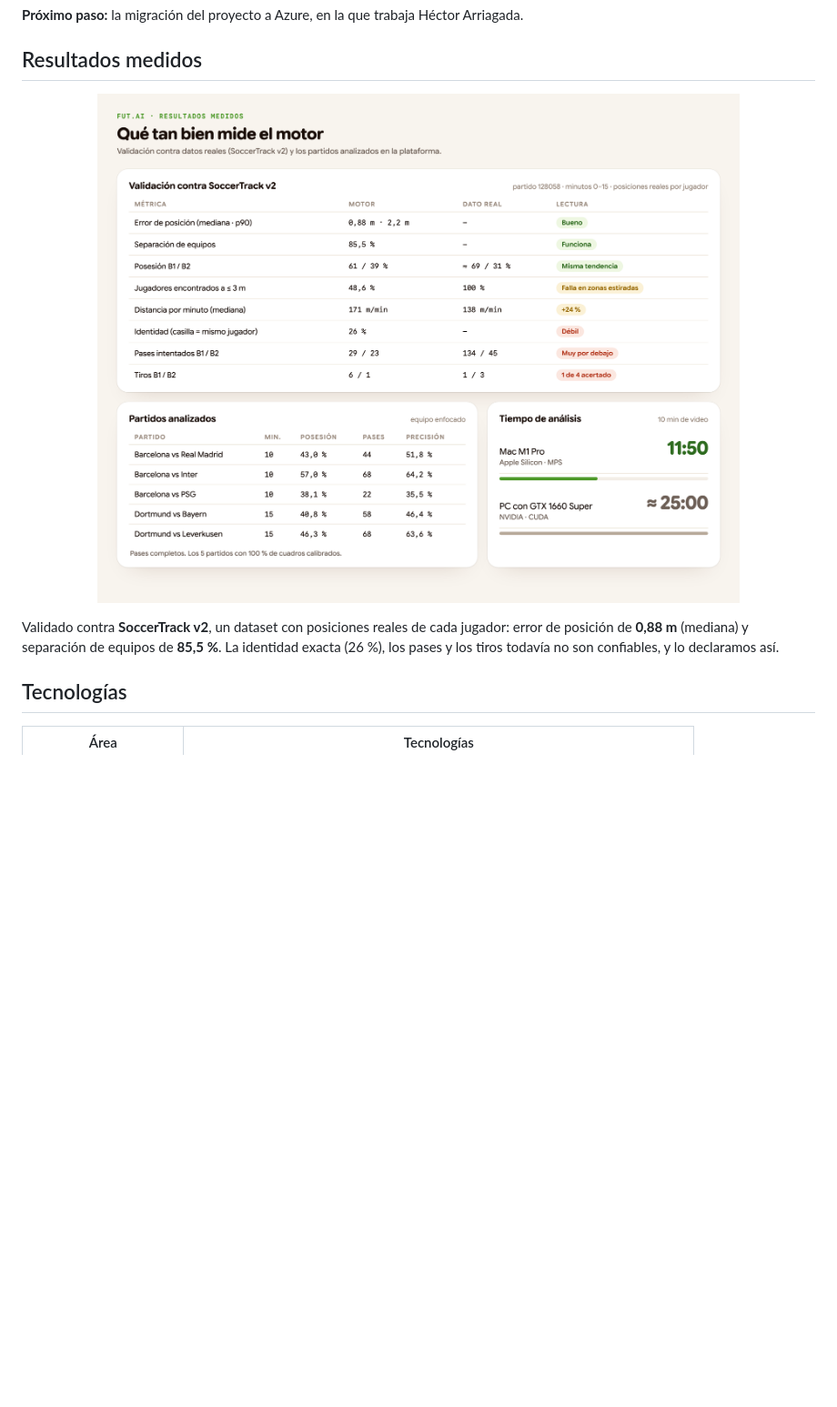
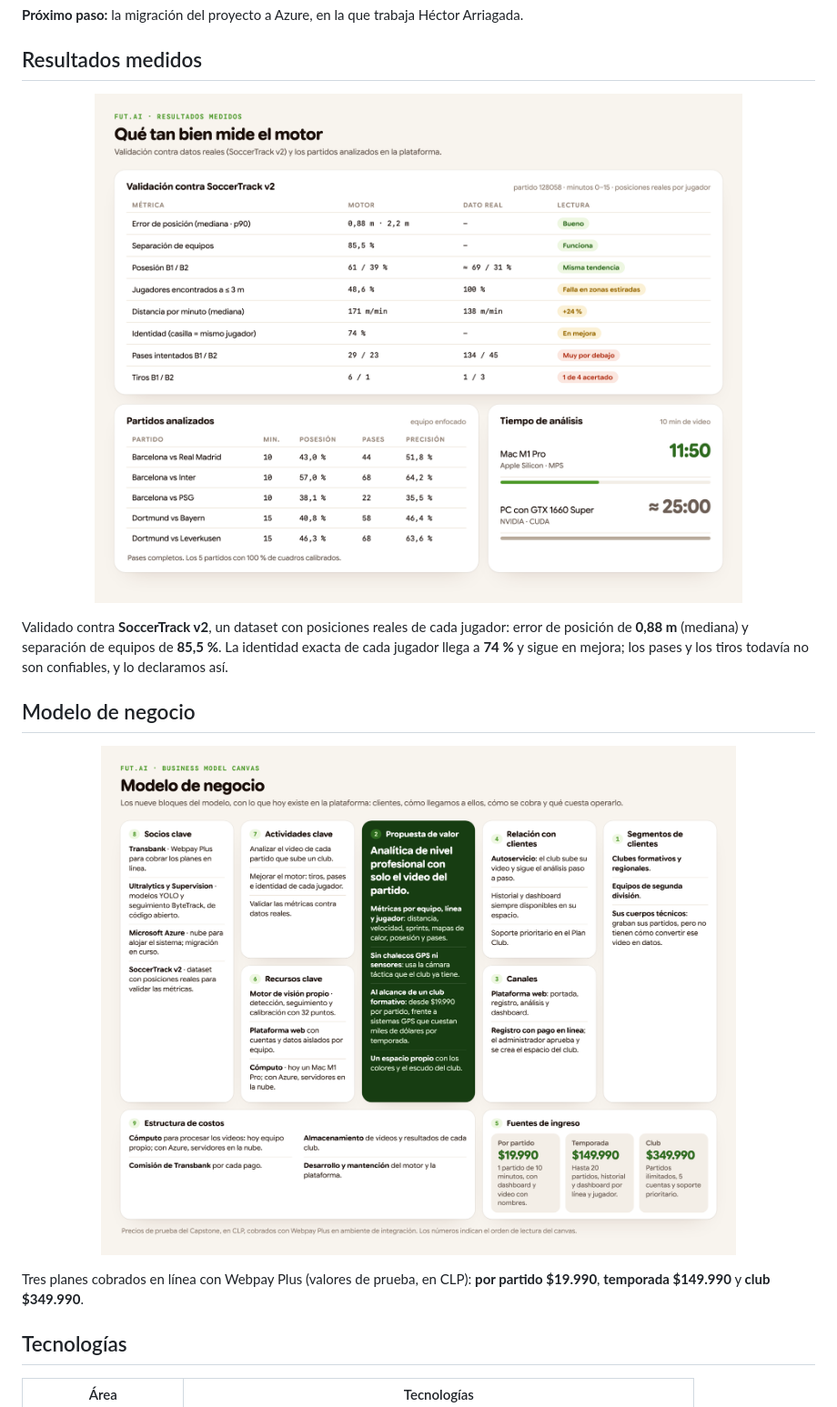
Before and after one commit to Dashaketa/PTY4614_800D_Fut.ai, a Markdown page: README.md, the part around the change. Shown at 91% size. GitHub-like rendering; pictures changed too: .github/assets/modelo-negocio.png (added), .github/assets/resultados.png; blank space fills up the shorter version.

Commit message:
Presentación final corregida, identidad 74 % y modelo de negocio (canvas)

```diff
--- a/README.md
+++ b/README.md
@@ -49,7 +49,13 @@ Tres piezas en un mismo computador: una **página web** sin compilación, un **s
 
 <p align="center"><img src=".github/assets/resultados.png" alt="Resultados medidos del motor" width="100%"></p>
 
-Validado contra **SoccerTrack v2**, un dataset con posiciones reales de cada jugador: error de posición de **0,88 m** (mediana) y separación de equipos de **85,5 %**. La identidad exacta (26 %), los pases y los tiros todavía no son confiables, y lo declaramos así.
+Validado contra **SoccerTrack v2**, un dataset con posiciones reales de cada jugador: error de posición de **0,88 m** (mediana) y separación de equipos de **85,5 %**. La identidad exacta de cada jugador llega a **74 %** y sigue en mejora; los pases y los tiros todavía no son confiables, y lo declaramos así.
+
+## Modelo de negocio
+
+<p align="center"><img src=".github/assets/modelo-negocio.png" alt="Business Model Canvas de FUT.AI" width="100%"></p>
+
+Tres planes cobrados en línea con Webpay Plus (valores de prueba, en CLP): **por partido $19.990**, **temporada $149.990** y **club $349.990**.
 
 ## Tecnologías
 
```
Also changed, not shown: 16 other files.
